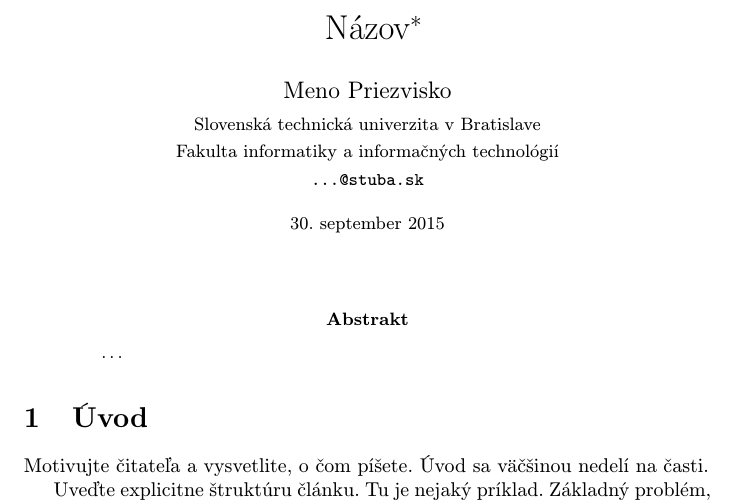
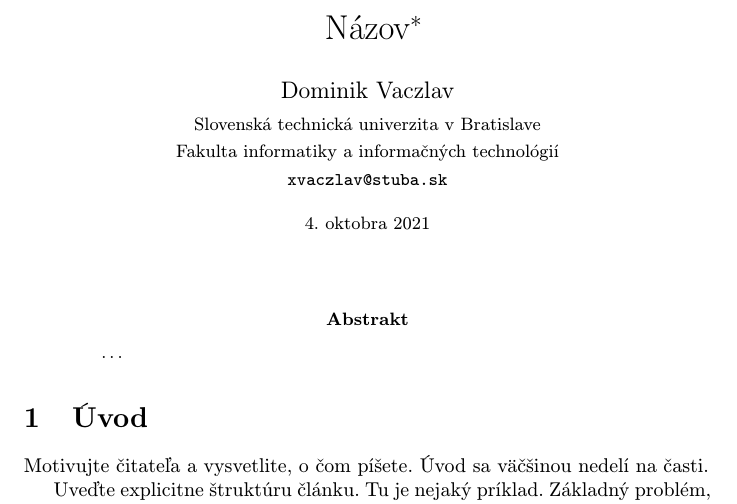
Before and after one commit to DominikVaczlav/MIP-clanok, a LaTeX paper (clanok.tex): part of page 1 of 2, cut so that both start at the same text. Compiled offline with pdfLaTeX.

Commit message:
predbezna verzia

```diff
--- a/clanok.tex
+++ b/clanok.tex
@@ -17,13 +17,13 @@
 
 \title{Názov\thanks{Semestrálny projekt v predmete Metódy inžinierskej práce, ak. rok 2015/16, vedenie: Dominik Váczlav}} % meno a priezvisko vyučujúceho na cvičeniach
 
-\author{Meno Priezvisko\\[2pt]
+\author{Dominik Vaczlav\\[2pt]
 	{\small Slovenská technická univerzita v Bratislave}\\
 	{\small Fakulta informatiky a informačných technológií}\\
-	{\small \texttt{...@stuba.sk}}
+	{\small \texttt{xvaczlav@stuba.sk}}
 	}
 
-\date{\small 30. september 2015} % upravte
+\date{\small 4. oktobra 2021} % upravte
 
 
 
```
